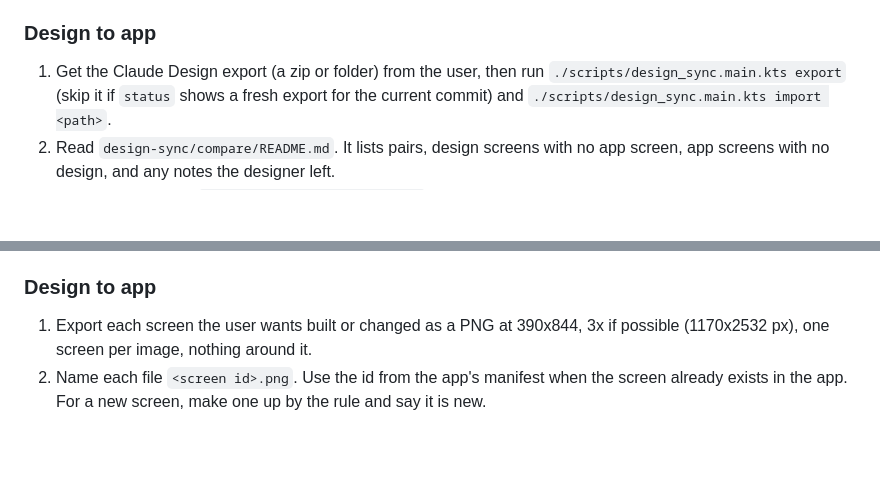
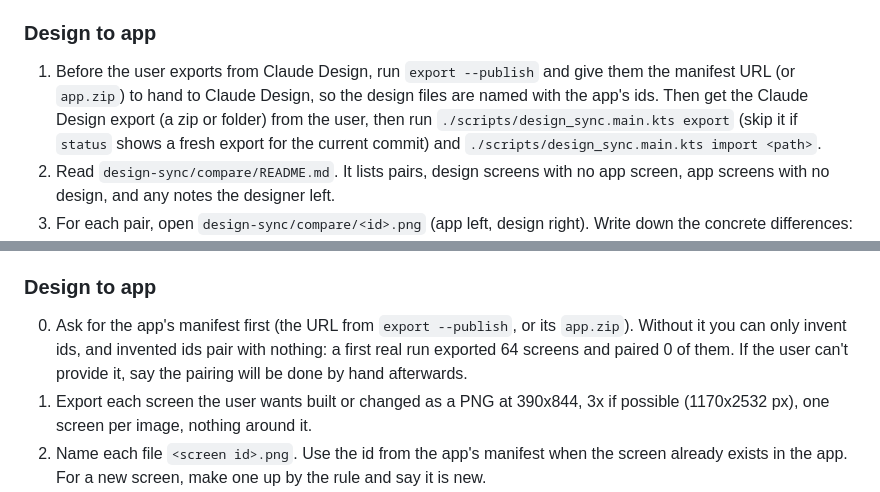
Before and after one commit to Elijah-Dangerfield/Opson, a Markdown page: skills/design-sync/SKILL.md, 2 parts joined by grey strips. Drawn GitHub-style; blank space fills up the shorter version.

Commit message:
docs(skill): share the app manifest before a design export so ids pair
Co-Authored-By: Claude Opus 5.5 <noreply@anthropic.com>

```diff
--- a/skills/design-sync/SKILL.md
+++ b/skills/design-sync/SKILL.md
@@ -64,7 +64,10 @@ rule only for a screen the app does not have yet.
 
 ### Design to app
 
-1. Get the Claude Design export (a zip or folder) from the user, then run
+1. Before the user exports from Claude Design, run `export --publish` and
+   give them the manifest URL (or `app.zip`) to hand to Claude Design, so the
+   design files are named with the app's ids. Then get the Claude Design
+   export (a zip or folder) from the user, then run
    `./scripts/design_sync.main.kts export` (skip it if `status` shows a fresh
    export for the current commit) and
    `./scripts/design_sync.main.kts import <path>`.
@@ -111,6 +114,10 @@ rule only for a screen the app does not have yet.
 
 ### Design to app
 
+0. Ask for the app's manifest first (the URL from `export --publish`, or its
+   `app.zip`). Without it you can only invent ids, and invented ids pair with
+   nothing: a first real run exported 64 screens and paired 0 of them. If the
+   user can't provide it, say the pairing will be done by hand afterwards.
 1. Export each screen the user wants built or changed as a PNG at 390x844,
    3x if possible (1170x2532 px), one screen per image, nothing around it.
 2. Name each file `<screen id>.png`. Use the id from the app's manifest when
```
